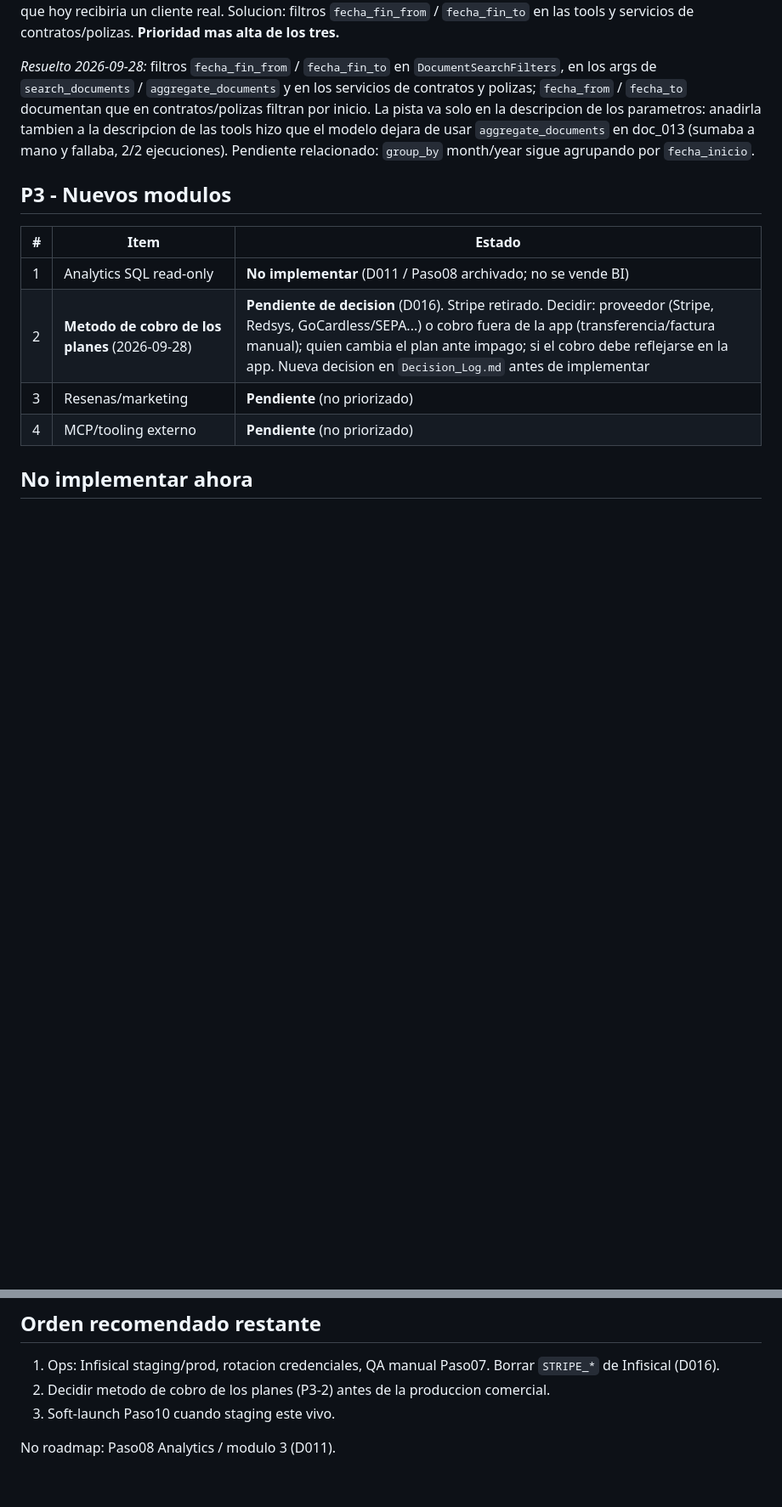
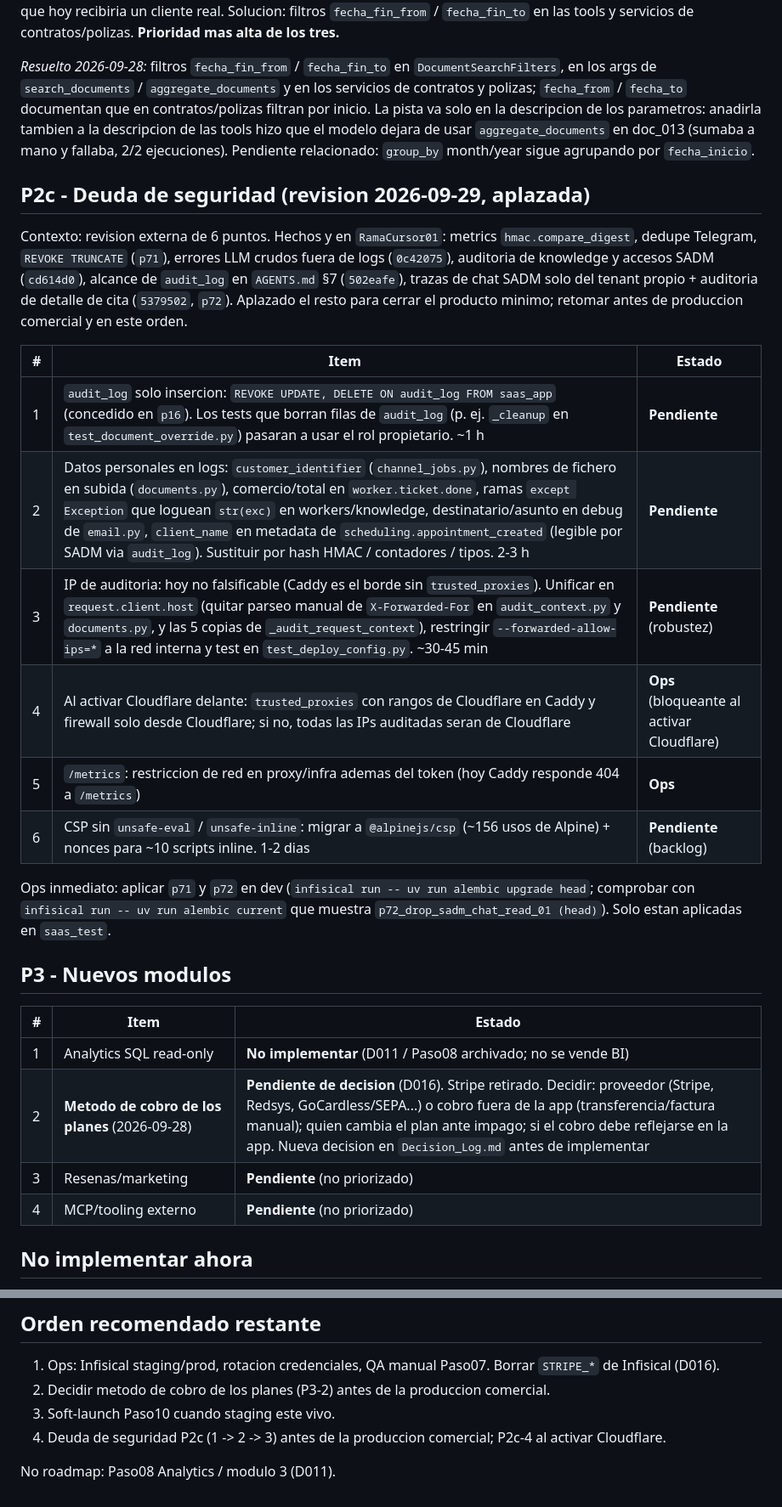
Before and after one commit to rayoteGH2020/IAGentMultiBuss, a Markdown page: Documentacion_V2/Backlog_Priorizado.md, 2 parts joined by grey strips. Shown at 85% size. Drawn GitHub-style; blank space fills up the shorter version.

Commit message:
docs: record deferred security debt in backlog
Park the remaining items of the 2026-09-29 security review to close the
minimum viable product. New section P2c lists what is done (with
commits) and the pending items in recommended order: append-only
audit_log, PII in logs, audit IP robustness, Caddy trusted proxies when
Cloudflare is enabled, /metrics network restriction and strict CSP.
Also notes the ops step to apply p71/p72 in dev.

Co-Authored-By: Claude Opus 5.5 <noreply@anthropic.com>

```diff
--- a/Documentacion_V2/Backlog_Priorizado.md
+++ b/Documentacion_V2/Backlog_Priorizado.md
@@ -88,6 +88,21 @@ Solucion: enum cerrado (hogar, auto, vida, salud, decesos, accidentes, rc, multi
 
 *Resuelto 2026-09-28:* filtros `fecha_fin_from` / `fecha_fin_to` en `DocumentSearchFilters`, en los args de `search_documents` / `aggregate_documents` y en los servicios de contratos y polizas; `fecha_from` / `fecha_to` documentan que en contratos/polizas filtran por inicio. La pista va solo en la descripcion de los parametros: anadirla tambien a la descripcion de las tools hizo que el modelo dejara de usar `aggregate_documents` en doc_013 (sumaba a mano y fallaba, 2/2 ejecuciones). Pendiente relacionado: `group_by` month/year sigue agrupando por `fecha_inicio`.
 
+## P2c - Deuda de seguridad (revision 2026-09-29, aplazada)
+
+Contexto: revision externa de 6 puntos. Hechos y en `RamaCursor01`: metrics `hmac.compare_digest`, dedupe Telegram, `REVOKE TRUNCATE` (`p71`), errores LLM crudos fuera de logs (`0c42075`), auditoria de knowledge y accesos SADM (`cd614d0`), alcance de `audit_log` en `AGENTS.md` §7 (`502eafe`), trazas de chat SADM solo del tenant propio + auditoria de detalle de cita (`5379502`, `p72`). Aplazado el resto para cerrar el producto minimo; retomar antes de produccion comercial y en este orden.
+
+| # | Item | Estado |
+| --- | --- | --- |
+| 1 | `audit_log` solo insercion: `REVOKE UPDATE, DELETE ON audit_log FROM saas_app` (concedido en `p16`). Los tests que borran filas de `audit_log` (p. ej. `_cleanup` en `test_document_override.py`) pasaran a usar el rol propietario. ~1 h | **Pendiente** |
+| 2 | Datos personales en logs: `customer_identifier` (`channel_jobs.py`), nombres de fichero en subida (`documents.py`), comercio/total en `worker.ticket.done`, ramas `except Exception` que loguean `str(exc)` en workers/knowledge, destinatario/asunto en debug de `email.py`, `client_name` en metadata de `scheduling.appointment_created` (legible por SADM via `audit_log`). Sustituir por hash HMAC / contadores / tipos. 2-3 h | **Pendiente** |
+| 3 | IP de auditoria: hoy no falsificable (Caddy es el borde sin `trusted_proxies`). Unificar en `request.client.host` (quitar parseo manual de `X-Forwarded-For` en `audit_context.py` y `documents.py`, y las 5 copias de `_audit_request_context`), restringir `--forwarded-allow-ips=*` a la red interna y test en `test_deploy_config.py`. ~30-45 min | **Pendiente** (robustez) |
+| 4 | Al activar Cloudflare delante: `trusted_proxies` con rangos de Cloudflare en Caddy y firewall solo desde Cloudflare; si no, todas las IPs auditadas seran de Cloudflare | **Ops** (bloqueante al activar Cloudflare) |
+| 5 | `/metrics`: restriccion de red en proxy/infra ademas del token (hoy Caddy responde 404 a `/metrics`) | **Ops** |
+| 6 | CSP sin `unsafe-eval` / `unsafe-inline`: migrar a `@alpinejs/csp` (~156 usos de Alpine) + nonces para ~10 scripts inline. 1-2 dias | **Pendiente** (backlog) |
+
+Ops inmediato: aplicar `p71` y `p72` en dev (`infisical run -- uv run alembic upgrade head`; comprobar con `infisical run -- uv run alembic current` que muestra `p72_drop_sadm_chat_read_01 (head)`). Solo estan aplicadas en `saas_test`.
+
 ## P3 - Nuevos modulos
 
 | # | Item | Estado |
@@ -112,5 +127,6 @@ Solucion: enum cerrado (hogar, auto, vida, salud, decesos, accidentes, rc, multi
 1. Ops: Infisical staging/prod, rotacion credenciales, QA manual Paso07. Borrar `STRIPE_*` de Infisical (D016).
 2. Decidir metodo de cobro de los planes (P3-2) antes de la produccion comercial.
 3. Soft-launch Paso10 cuando staging este vivo.
+4. Deuda de seguridad P2c (1 -> 2 -> 3) antes de la produccion comercial; P2c-4 al activar Cloudflare.
 
 No roadmap: Paso08 Analytics / modulo 3 (D011).
```
Also changed, not shown: other parts of Documentacion_V2/Backlog_Priorizado.md (+1 -1 lines).
